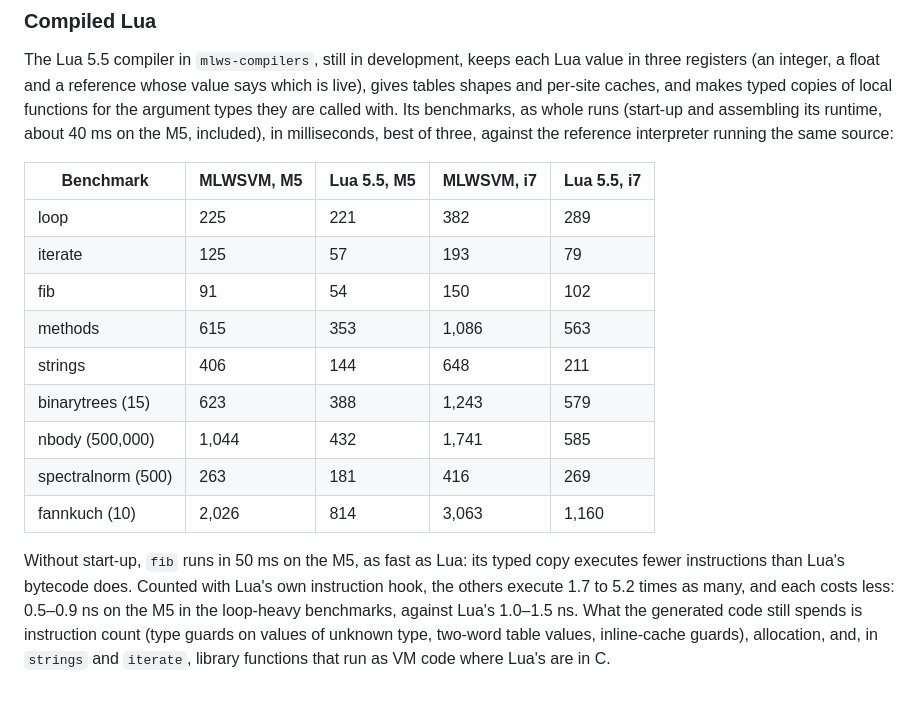
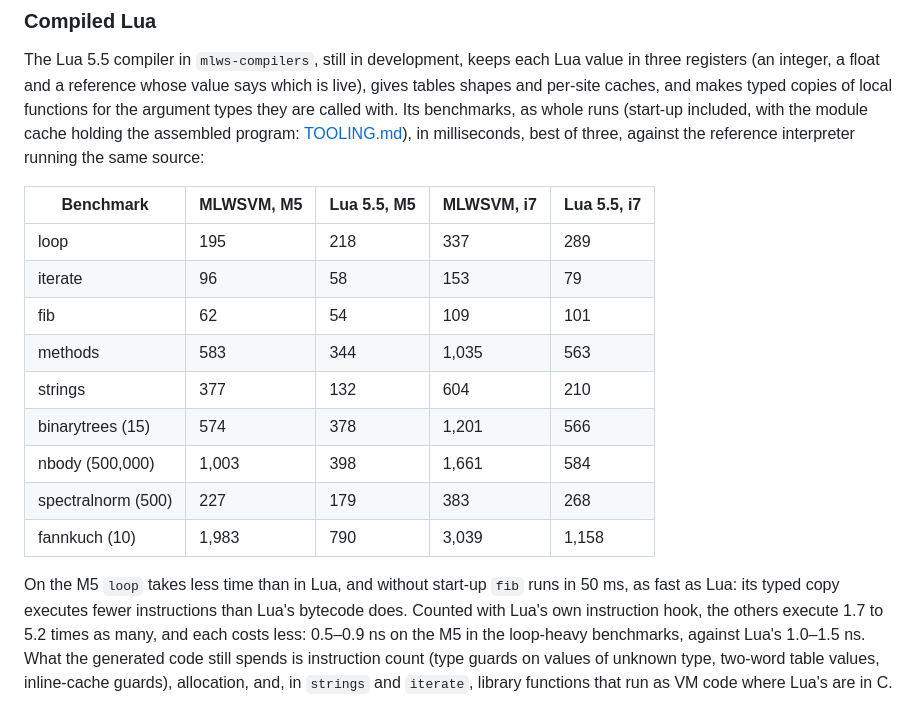
Before and after one commit to msharpe248/mlws-vm, a Markdown page: docs/PERFORMANCE.md, the part around the change. Rendered like a GitHub page.

Commit message:
README and PERFORMANCE: v0.2.0's processes, positions and cache
The highlights mention small processes, .loc and the module cache, and
count 257 test programs. The compiled-Lua table is measured again with
the Lua compiler's typed copies and .loc output, with start-up from the
module cache.

Co-Authored-By: Claude Opus 5.5 <noreply@anthropic.com>

```diff
--- a/docs/PERFORMANCE.md
+++ b/docs/PERFORMANCE.md
@@ -80,24 +80,25 @@ The Lua 5.5 compiler in `mlws-compilers`, still in development, keeps each Lua
 value in three registers (an integer, a float and a reference whose value says
 which is live), gives tables shapes and per-site caches, and makes typed
 copies of local functions for the argument types they are called with. Its
-benchmarks, as whole runs (start-up and assembling its runtime, about 40 ms on
-the M5, included), in milliseconds, best of three, against the reference
-interpreter running the same source:
+benchmarks, as whole runs (start-up included, with the module cache holding the
+assembled program: [TOOLING.md](TOOLING.md#module-cache)), in milliseconds, best
+of three, against the reference interpreter running the same source:
 
 | Benchmark | MLWSVM, M5 | Lua 5.5, M5 | MLWSVM, i7 | Lua 5.5, i7 |
 |---|---|---|---|---|
-| loop | 225 | 221 | 382 | 289 |
-| iterate | 125 | 57 | 193 | 79 |
-| fib | 91 | 54 | 150 | 102 |
-| methods | 615 | 353 | 1,086 | 563 |
-| strings | 406 | 144 | 648 | 211 |
-| binarytrees (15) | 623 | 388 | 1,243 | 579 |
-| nbody (500,000) | 1,044 | 432 | 1,741 | 585 |
-| spectralnorm (500) | 263 | 181 | 416 | 269 |
-| fannkuch (10) | 2,026 | 814 | 3,063 | 1,160 |
+| loop | 195 | 218 | 337 | 289 |
+| iterate | 96 | 58 | 153 | 79 |
+| fib | 62 | 54 | 109 | 101 |
+| methods | 583 | 344 | 1,035 | 563 |
+| strings | 377 | 132 | 604 | 210 |
+| binarytrees (15) | 574 | 378 | 1,201 | 566 |
+| nbody (500,000) | 1,003 | 398 | 1,661 | 584 |
+| spectralnorm (500) | 227 | 179 | 383 | 268 |
+| fannkuch (10) | 1,983 | 790 | 3,039 | 1,158 |
 
-Without start-up, `fib` runs in 50 ms on the M5, as fast as Lua: its typed
-copy executes fewer instructions than Lua's bytecode does. Counted with Lua's
+On the M5 `loop` takes less time than in Lua, and without start-up `fib` runs
+in 50 ms, as fast as Lua: its typed copy executes fewer instructions than
+Lua's bytecode does. Counted with Lua's
 own instruction hook, the others execute 1.7 to 5.2 times as many, and each
 costs less: 0.5–0.9 ns on the M5 in the loop-heavy benchmarks, against Lua's
 1.0–1.5 ns. What the
```
Also changed, not shown: README.md (+10 -4 lines).
